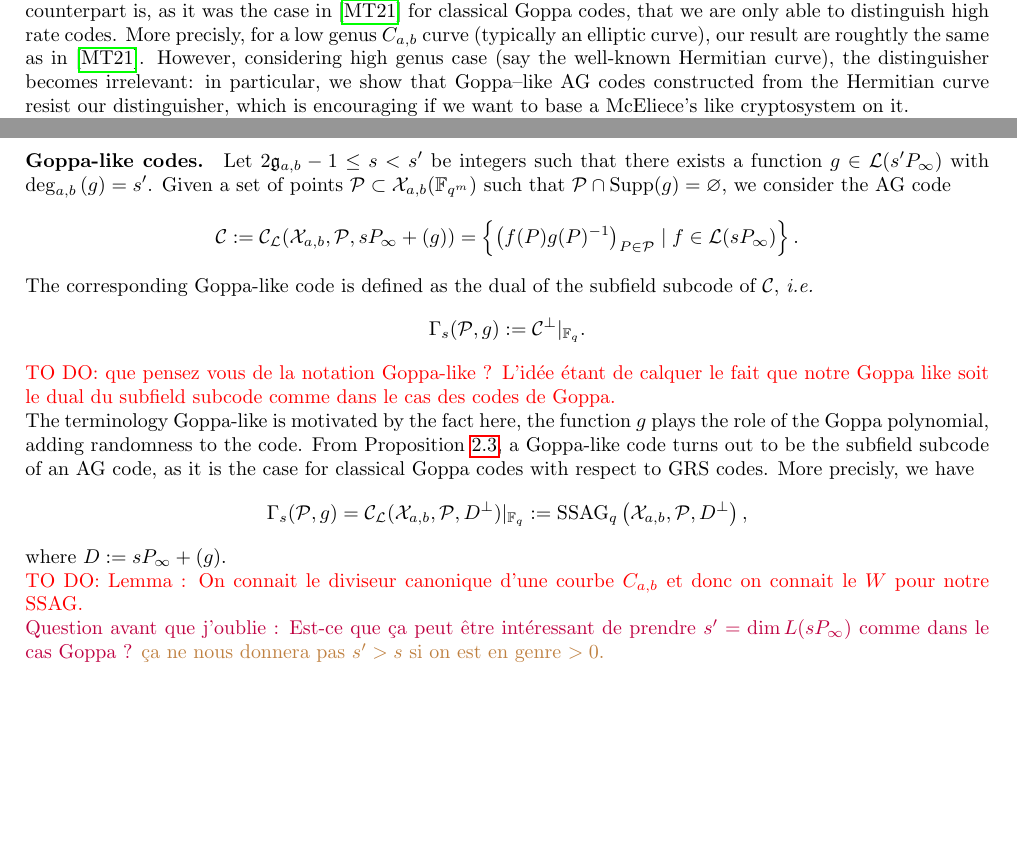
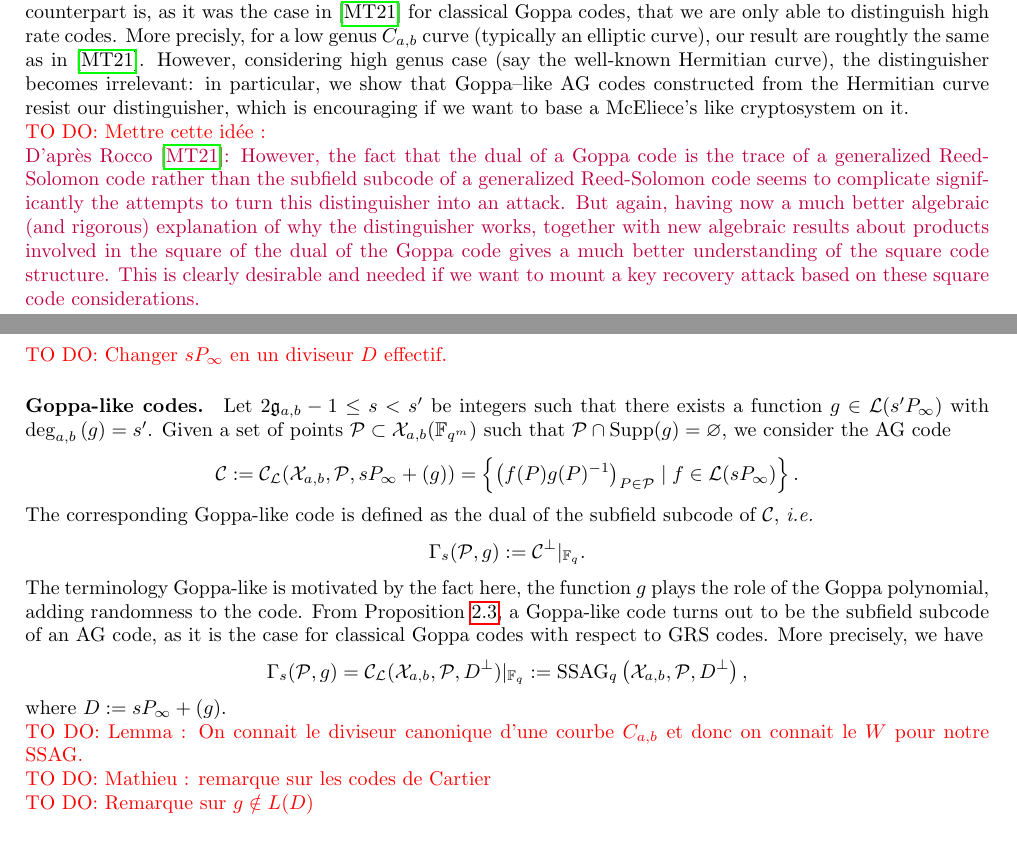
Before and after one commit to Reiikar/Distinguisher, a LaTeX document (src/Hermitian_SSAG_distinguisher.tex): two parts of pages 2 and 4 of 14 before the commit and two parts of pages 2 and 3 of 14 after it, joined at a grey line, cut so that both start at the same text, the shorter picture padded with empty space. Compiled offline with pdfLaTeX.

Commit message:
plein de todo

```diff
--- a/src/Hermitian_SSAG_distinguisher.tex
+++ b/src/Hermitian_SSAG_distinguisher.tex
@@ -89,7 +89,7 @@
 
 %-----Début---------%
 
-\title{Goppa--like SSAG code from $C_{ab}$ curves and their behaviour by squaring their dual}
+\title{Goppa--like SSAG code from $C_{a,b}$ curves and their behaviour by squaring their dual}
 \author{Mathieu Lhotel, Sabira El Khalfaoui, Jade Nardi}
 \date{}
 
@@ -134,3 +143,6 @@ Even if Mora and Tillich's attack does not threaten the Goppa codes used in the
 
 AG codes, as generalization of GRS codes, have exactly the same behaviour with respect to the Schur product. Moreover, some well-chosen AG codes are defined by the evaluation of \textit{multivariate} polynomials. In this case, we prove that performing division algorithm via Gröbner bases enable us to estimate the dimension of the square of the dual of Goppa--like AG codes. Even better, computations tend to show that the bound we optain on the dimension is sharp whenever the Goppa--like code seems random (\emph{i.e} the function $g$ is sufficiently random). The counterpart is, as it was the case in \cite{MT21} for classical Goppa codes, that we are only able to distinguish high rate codes. More precisly, for a low genus $C_{a,b}$ curve (typically an elliptic curve), our result are roughtly the same as in \cite{MT21}. However, considering high genus case (say the well-known Hermitian curve), the distinguisher becomes irrelevant: in particular, we show that Goppa--like AG codes constructed from the Hermitian curve resist our distinguisher, which is encouraging if we want to base a McEliece's like cryptosystem on it.
 
+\TODO{Mettre cette idée :}
+
+\jade{D'après Rocco \cite{MT21}: However, the fact that the dual of a Goppa code is the trace of a generalized Reed-Solomon code rather than the subfield subcode of a generalized Reed-Solomon code seems to complicate significantly the attempts to turn this distinguisher into an attack. But again, having now a much better algebraic (and rigorous) explanation of why the distinguisher works, together with new algebraic results about products involved in the square of the dual of the Goppa code gives a much better understanding of the square code structure. This is clearly desirable and needed if we want to mount a key recovery attack based on these square code considerations.}
@@ -222,11 +226,27 @@ with $D^{\perp} = D_{\calP}-D+W$, where $D_{\calP} = \sum\limits_{P \in \calP} P
 \noindent In the special case of AG codes, we have a notation for the subfield subcode, namely
 $$\ssag{\calX,\calP,D} := C_{\calL}(\calX,\calP,D)|_{\fq}.$$
 
-
-
-
-
-\subsection{AG codes on $C_{ab}$ curves} \label{section:AG_codes}
+\TODO{Changer $sP_\infty$ en un diviseur $D$ effectif.}
+
+\paragraph{Goppa-like codes.} Let $2\mathfrak{g}_{a,b}-1 \leq s<s'$ be integers such that there exists a function $g \in \calL(s'P_\infty)$ with $\degab{g}=s'$. Given a set of points  $\calP \subset \calX_{a,b}(\F_{q^m})$ such that $\calP \cap \Supp(g) = \varnothing$, we consider the AG code
+\[\calC := \calC_{\calL}(\calX_{a,b},\calP,sP_\infty+(g))=\set{\left(f(P)g(P)^{-1}\right)_{P \in \calP} \mid f \in \calL(sP_\infty)}.\]
+The corresponding Goppa-like code is defined as the dual of the subfield subcode of $\calC$, \emph{i.e.}
+$$ \Gamma_s(\calP,g) := \calC^{\perp}|_{\fq}.$$
+
+\noindent The terminology Goppa-like is motivated by the fact here, the function $g$ plays the role of the Goppa polynomial, adding randomness to the code. From Proposition \ref{prop:dual_AG_codes}, a Goppa-like code turns out to be the subfield subcode of an AG code, as it is the case for classical Goppa codes with respect to GRS codes. More precisely, we have
+$$ \Gamma_s(\calP,g) = \calC_{\calL}(\calX_{a,b},\calP,D^{\perp})|_{\fq} := \ssag{\calX_{a,b},\calP,D^{\perp}},$$
+where $D := sP_{\infty}+(g)$.
+
+
+\TODO{Lemma : On connait le diviseur canonique d'une courbe $C_{a,b}$ et donc on connait le $W$ pour notre SSAG.}
+
+\TODO{Mathieu : remarque sur les codes de Cartier}
+
+\TODO{Remarque sur $g \notin L(D)$}
+
+
+
+\subsection{AG codes on $C_{a,b}$ curves} \label{section:AG_codes}
 
 Throughout this paper, we will be dealing with algebraic geometry codes defined over a $C_{a,b}$ curve. For further details about this family of curves, we refer to \cite{Miu93}.
 
@@ -282,21 +302,7 @@ polynomials. We will notably perform division, using Gr\"obner bases, and, as ex
 \textit{generally} smaller than the dividend's one.
 \end{remark}
 
-
-\paragraph{Goppa-like codes.} Let $2\mathfrak{g}_{a,b}-1 \leq s<s'$ be integers such that there exists a function $g \in \calL(s'P_\infty)$ with $\degab{g}=s'$. Given a set of points  $\calP \subset \calX_{a,b}(\F_{q^m})$ such that $\calP \cap \Supp(g) = \varnothing$, we consider the AG code
-\[\calC := \calC_{\calL}(\calX_{a,b},\calP,sP_\infty+(g))=\set{\left(f(P)g(P)^{-1}\right)_{P \in \calP} \mid f \in \calL(sP_\infty)}.\]
-The corresponding Goppa-like code is defined as the dual of the subfield subcode of $\calC$, \emph{i.e.}
-$$ \Gamma_s(\calP,g) := \calC^{\perp}|_{\fq}.$$
-\TODO{que pensez vous de la notation Goppa-like ? L'idée étant de calquer le fait que notre Goppa like soit le dual du subfield subcode comme dans le cas des codes de Goppa.}\\
-\noindent The terminology Goppa-like is motivated by the fact here, the function $g$ plays the role of the Goppa polynomial, adding randomness to the code. From Proposition \ref{prop:dual_AG_codes}, a Goppa-like code turns out to be the subfield subcode of an AG code, as it is the case for classical Goppa codes with respect to GRS codes. More precisly, we have
-$$ \Gamma_s(\calP,g) = \calC_{\calL}(\calX_{a,b},\calP,D^{\perp})|_{\fq} := \ssag{\calX_{a,b},\calP,D^{\perp}},$$
-where $D := sP_{\infty}+(g)$.
-
-
-\TODO{Lemma : On connait le diviseur canonique d'une courbe $C_{a,b}$ et donc on connait le $W$ pour notre SSAG.}
-
-\jade{Question avant que j'oublie : Est-ce que ça peut être intéressant de prendre $s'=\dim L(sP_\infty)$ comme dans le cas Goppa ?} \mathieu{ça ne nous donnera pas $s'>s$ si on est en genre $> 0$.}
-
+\TODO{Définir nos one-point Goppa--like AG codes sur les $C_{a,b}$}
 
 \section{First estimation of the dimension of the square of the trace of a code}
 
```
Also changed, not shown: src/Hermitian_SSAG_distinguisher.tex (20 more changed lines).
